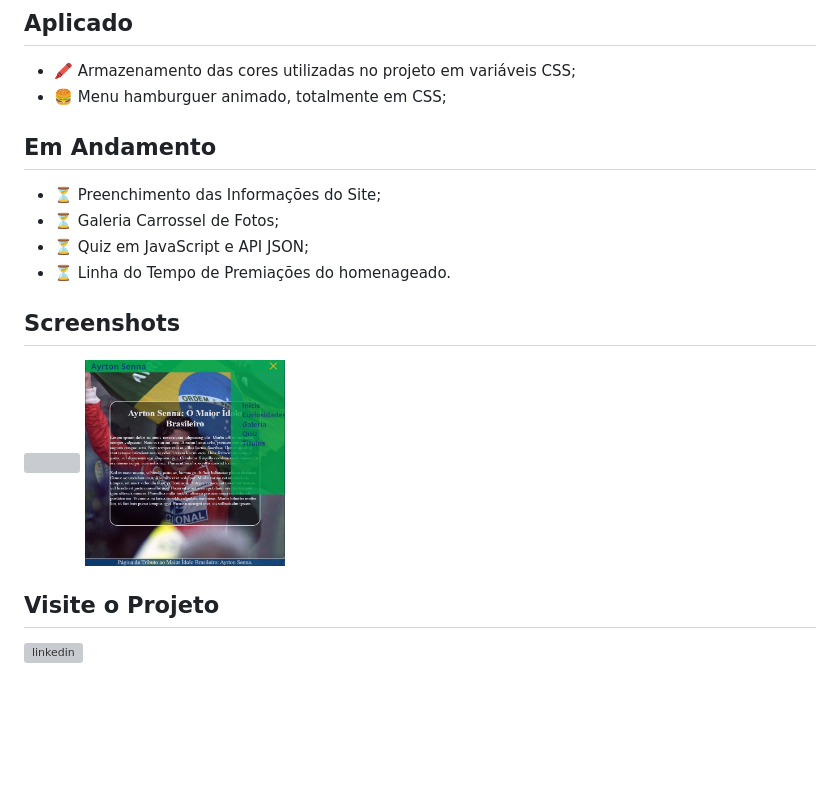
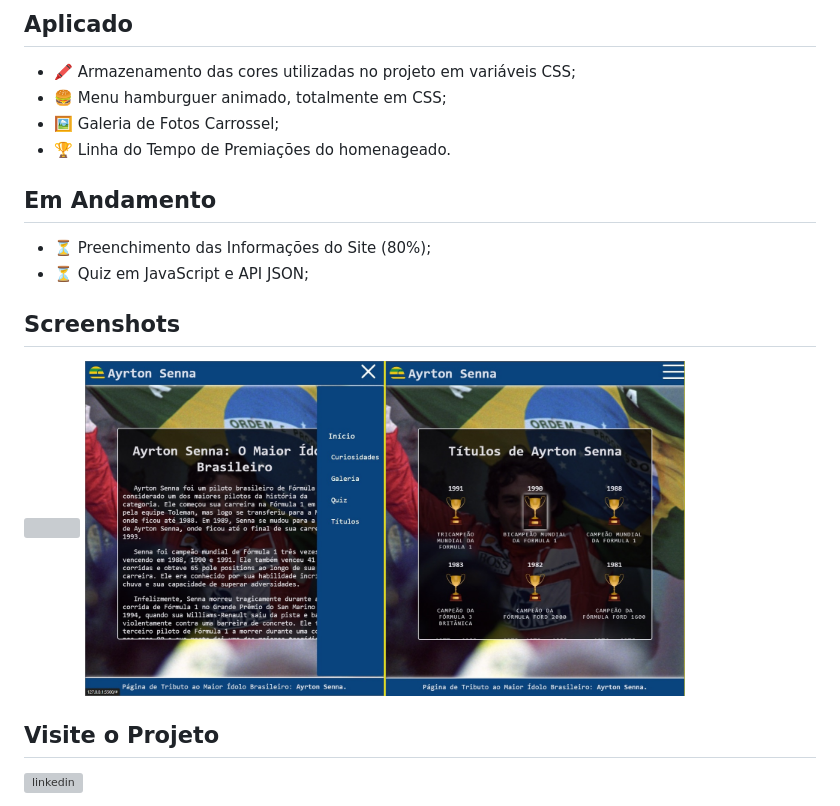
Before and after one commit to jvasques/AyrtonSenna, a Markdown page: readme.md, the part around one of its changes. Rendered like a GitHub page; pictures changed too: img/screen-mobile.jpg (added), img/screen-mobile.png (deleted); blank space fills up the shorter version; grey boxes are pictures that could not be loaded.

```diff
--- a/readme.md
+++ b/readme.md
@@ -24,15 +24,15 @@ Projeto pessoal homenageando o piloto de Fórmula 1 brasileiro, Ayrton Senna.
 
 * 🖍️ Armazenamento das cores utilizadas no projeto em variáveis CSS;
 * 🍔 Menu hamburguer animado, totalmente em CSS;
+* 🖼️ Galeria de Fotos Carrossel;
+* 🏆 Linha do Tempo de Premiações do homenageado.
 </br>
 </br>
 
 ## Em Andamento
 
-* ⏳ Preenchimento das Informações do Site;
-* ⏳ Galeria Carrossel de Fotos;
+* ⏳ Preenchimento das Informações do Site (80%);
 * ⏳ Quiz em JavaScript e API JSON;
-* ⏳ Linha do Tempo de Premiações do homenageado.
 </br>
 </br>
 
@@ -42,6 +42,6 @@ Projeto pessoal homenageando o piloto de Fórmula 1 brasileiro, Ayrton Senna.
 </br>
 </br>
-<img src="img/screen-mobile.png" height="300px" width="200px">
+<img src="img/screen-mobile.jpg" height="200px" width="600px">
 </br>
 </br>
 
```
Also changed, not shown: other parts of readme.md (+1 -1 lines), 5 other files.
